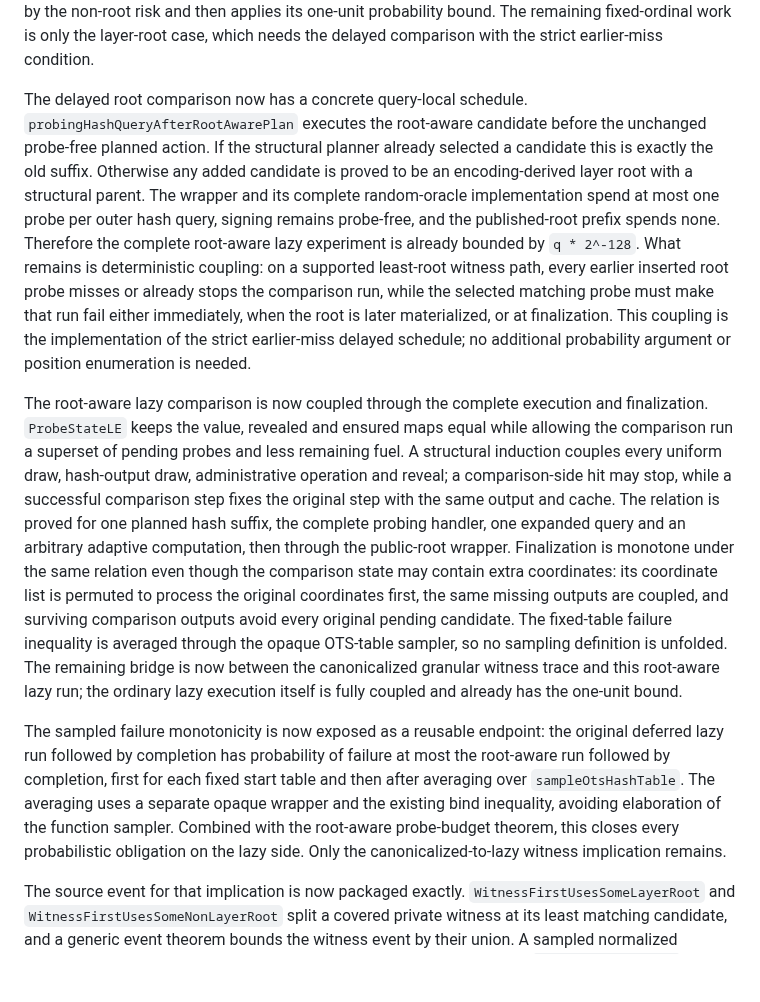
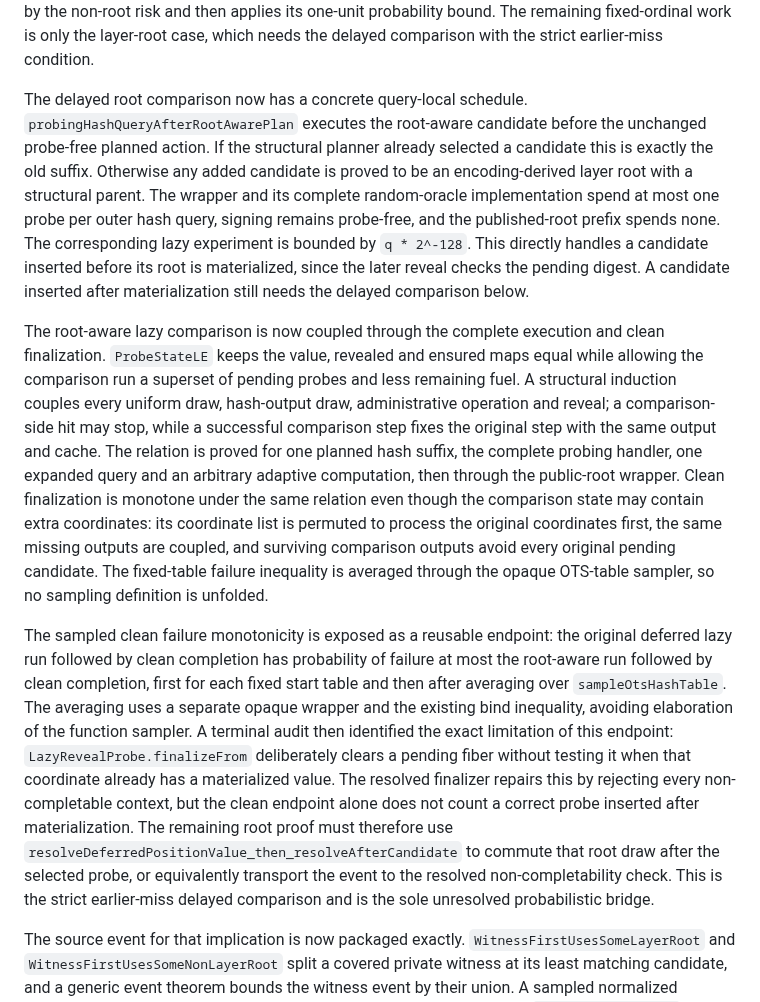
Before and after one commit to leanEthereum/leanVM-b, a Markdown page: formal/sphincs/README.md, the part around the change. GitHub-like rendering; blank space fills up the shorter version.

Commit message:
formal/sphincs: clarify the delayed root check

```diff
--- a/formal/sphincs/README.md
+++ b/formal/sphincs/README.md
@@ -290,11 +290,11 @@ The ordinal selector now makes that last sentence formal. `firstPrivateWitnessOr
 
 The least event is now split definitionally into `WitnessFirstUsesLayerRootOrdinal` and `WitnessFirstUsesNonLayerRootOrdinal`. The complete non-root case costs one `2^-128` unit. `nonRootHiddenPrivateCandidateFire` gates a root candidate to false and otherwise uses the existing hidden observer; `directDetailedBoundaryPrivateOrdinalNonRootRisk` carries that gate through the full adaptive computation. Its structural induction uses `CandidatePositionsFreshExceptLayerRoots`, which is preserved by uniform, normalized hash and concrete signer steps. Separate finish, canonicalization and direct-step lifts retain the least non-root event rather than broadening it to an arbitrary ordinal use. The selected hash branch is zero when the appended candidate is a root and otherwise uses the existing hidden fixed-candidate bound. The resulting retained-rest theorem deterministically dominates the exact least non-root witness event by the non-root risk and then applies its one-unit probability bound. The remaining fixed-ordinal work is only the layer-root case, which needs the delayed comparison with the strict earlier-miss condition.
 
-The delayed root comparison now has a concrete query-local schedule. `probingHashQueryAfterRootAwarePlan` executes the root-aware candidate before the unchanged probe-free planned action. If the structural planner already selected a candidate this is exactly the old suffix. Otherwise any added candidate is proved to be an encoding-derived layer root with a structural parent. The wrapper and its complete random-oracle implementation spend at most one probe per outer hash query, signing remains probe-free, and the published-root prefix spends none. Therefore the complete root-aware lazy experiment is already bounded by `q * 2^-128`. What remains is deterministic coupling: on a supported least-root witness path, every earlier inserted root probe misses or already stops the comparison run, while the selected matching probe must make that run fail either immediately, when the root is later materialized, or at finalization. This coupling is the implementation of the strict earlier-miss delayed schedule; no additional probability argument or position enumeration is needed.
+The delayed root comparison now has a concrete query-local schedule. `probingHashQueryAfterRootAwarePlan` executes the root-aware candidate before the unchanged probe-free planned action. If the structural planner already selected a candidate this is exactly the old suffix. Otherwise any added candidate is proved to be an encoding-derived layer root with a structural parent. The wrapper and its complete random-oracle implementation spend at most one probe per outer hash query, signing remains probe-free, and the published-root prefix spends none. The corresponding lazy experiment is bounded by `q * 2^-128`. This directly handles a candidate inserted before its root is materialized, since the later reveal checks the pending digest. A candidate inserted after materialization still needs the delayed comparison below.
 
-The root-aware lazy comparison is now coupled through the complete execution and finalization. `ProbeStateLE` keeps the value, revealed and ensured maps equal while allowing the comparison run a superset of pending probes and less remaining fuel. A structural induction couples every uniform draw, hash-output draw, administrative operation and reveal; a comparison-side hit may stop, while a successful comparison step fixes the original step with the same output and cache. The relation is proved for one planned hash suffix, the complete probing handler, one expanded query and an arbitrary adaptive computation, then through the public-root wrapper. Finalization is monotone under the same relation even though the comparison state may contain extra coordinates: its coordinate list is permuted to process the original coordinates first, the same missing outputs are coupled, and surviving comparison outputs avoid every original pending candidate. The fixed-table failure inequality is averaged through the opaque OTS-table sampler, so no sampling definition is unfolded. The remaining bridge is now between the canonicalized granular witness trace and this root-aware lazy run; the ordinary lazy execution itself is fully coupled and already has the one-unit bound.
+The root-aware lazy comparison is now coupled through the complete execution and clean finalization. `ProbeStateLE` keeps the value, revealed and ensured maps equal while allowing the comparison run a superset of pending probes and less remaining fuel. A structural induction couples every uniform draw, hash-output draw, administrative operation and reveal; a comparison-side hit may stop, while a successful comparison step fixes the original step with the same output and cache. The relation is proved for one planned hash suffix, the complete probing handler, one expanded query and an arbitrary adaptive computation, then through the public-root wrapper. Clean finalization is monotone under the same relation even though the comparison state may contain extra coordinates: its coordinate list is permuted to process the original coordinates first, the same missing outputs are coupled, and surviving comparison outputs avoid every original pending candidate. The fixed-table failure inequality is averaged through the opaque OTS-table sampler, so no sampling definition is unfolded.
 
-The sampled failure monotonicity is now exposed as a reusable endpoint: the original deferred lazy run followed by completion has probability of failure at most the root-aware run followed by completion, first for each fixed start table and then after averaging over `sampleOtsHashTable`. The averaging uses a separate opaque wrapper and the existing bind inequality, avoiding elaboration of the function sampler. Combined with the root-aware probe-budget theorem, this closes every probabilistic obligation on the lazy side. Only the canonicalized-to-lazy witness implication remains.
+The sampled clean failure monotonicity is exposed as a reusable endpoint: the original deferred lazy run followed by clean completion has probability of failure at most the root-aware run followed by clean completion, first for each fixed start table and then after averaging over `sampleOtsHashTable`. The averaging uses a separate opaque wrapper and the existing bind inequality, avoiding elaboration of the function sampler. A terminal audit then identified the exact limitation of this endpoint: `LazyRevealProbe.finalizeFrom` deliberately clears a pending fiber without testing it when that coordinate already has a materialized value. The resolved finalizer repairs this by rejecting every non-completable context, but the clean endpoint alone does not count a correct probe inserted after materialization. The remaining root proof must therefore use `resolveDeferredPositionValue_then_resolveAfterCandidate` to commute that root draw after the selected probe, or equivalently transport the event to the resolved non-completability check. This is the strict earlier-miss delayed comparison and is the sole unresolved probabilistic bridge.
 
 The source event for that implication is now packaged exactly. `WitnessFirstUsesSomeLayerRoot` and `WitnessFirstUsesSomeNonLayerRoot` split a covered private witness at its least matching candidate, and a generic event theorem bounds the witness event by their union. A sampled normalized witness game is defined by averaging the existing fixed-table trace over `sampleOtsHashTable`; its `isSome` marginal is proved equal to `sampledGranularAllDirectBoundaryDetailedRetainedPrivate`, so no witness data will escape the final interface. The retained-rest coverage theorem is already available. Its published-root specialization must remain branch-local because a monolithic dependent application caused pathological normalization.
 
```
